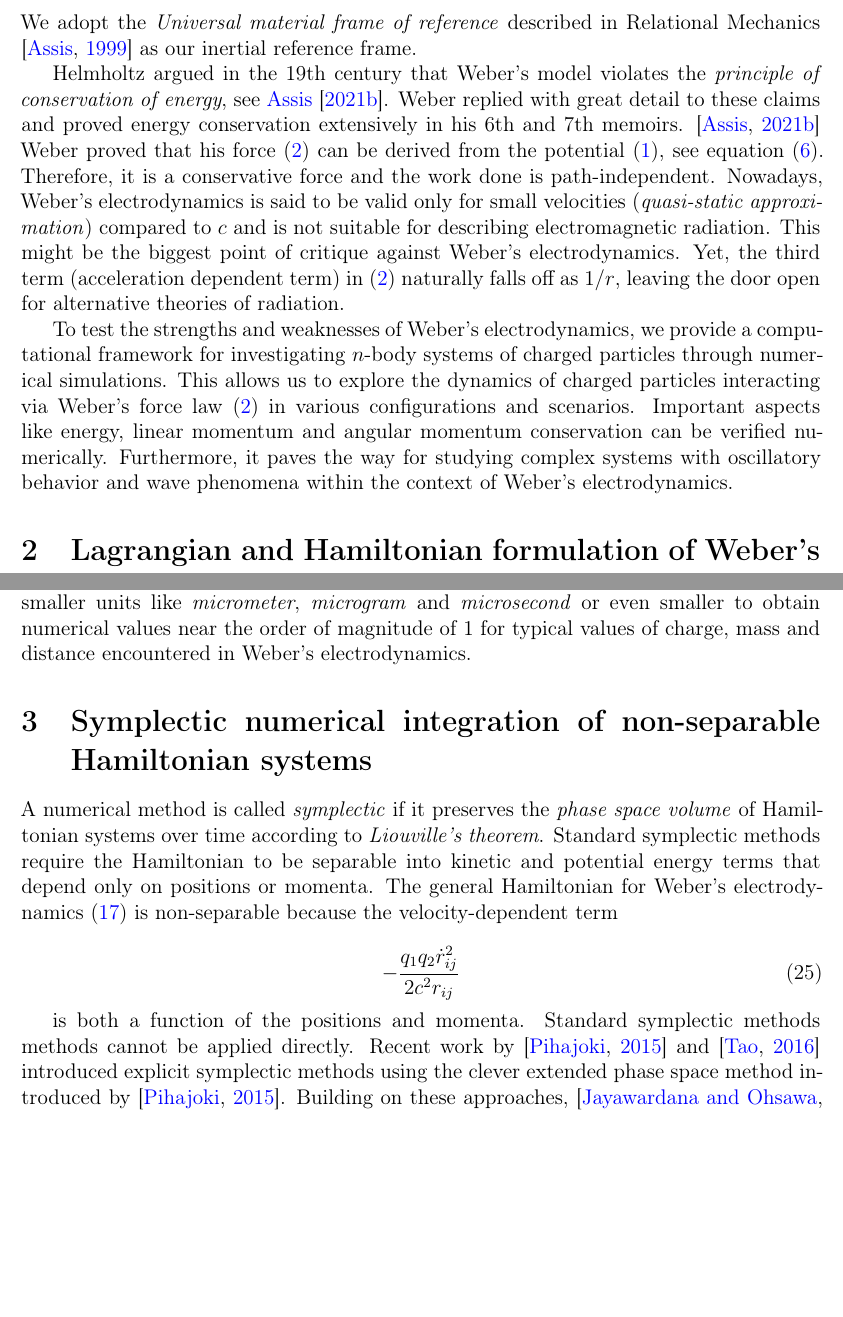
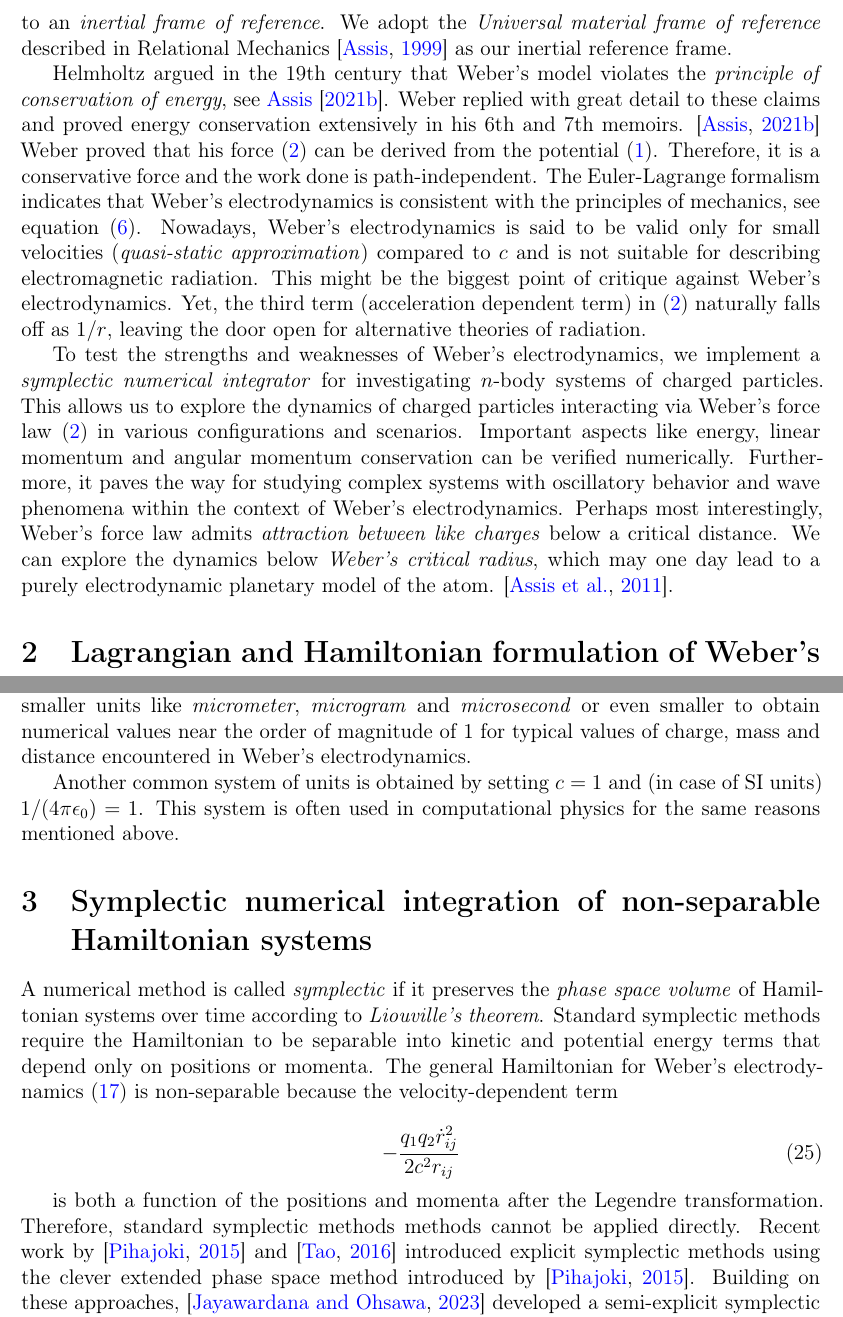
Before and after one commit to WeberElectrodynamics/WeberElectrodynamics.jl, a LaTeX paper (papers/Computational-Weber-Electrodynamics/Computational-Weber-Electrodynamics.tex): two parts of pages 2 and 6 of 10, joined at a grey line, cut so that both start at the same text, the shorter picture padded with empty space. Compiled offline with pdfLaTeX.

Commit message:
fix: small edits to the paper

```diff
--- a/papers/Computational-Weber-Electrodynamics/Computational-Weber-Electrodynamics.tex
+++ b/papers/Computational-Weber-Electrodynamics/Computational-Weber-Electrodynamics.tex
@@ -82,11 +82,11 @@ where $r^2 = (x_1 - x_2)^2 + (y_1 - y_2)^2 + (z_1 - z_2)^2$ is the squared dista
 
 In SI units,~\eqref{potential} and~\eqref{force} would have a factor of $1/(4\pi \epsilon_0)$ multiplying the right-hand side, where $\epsilon_0$ is the permittivity of free space. We choose to omit this factor by using an alternative system of units that better suits our computational purposes, see Section~\ref{units}.
 
-Weber's electrodynamics is an \textit{action at a distance} theory. It satisfies Newton's third law of motion in the \textit{strong form} and thus $\vec{F}_{21} = -\vec{F}_{12}$ is true in general. Therefore, energy, linear momentum and angular momentum are always conserved. Weber's force law~\eqref{force} generalizes Coulomb's law for electrostatics to include \textit{velocity dependent} (magnetic) and \textit{acceleration dependent} (induction) forces. This general setup has a significant \textit{computational advantage} compared to Maxwell-Heaviside's field formalism together with the Lorentz force law. We discuss this advantage in more detail in Section~\ref{complexity}. We also have $\vec{F}_{12} = m_1\vec{a}_1$ and $\vec{F}_{21} = m_2\vec{a}_2$, where $m_1$ and $m_2$ are the \textit{inertial masses} of the particles and $\vec{a}_1$ and $\vec{a}_2$ are their accelerations with respect to an \textit{inertial frame of reference}. We adopt the \textit{Universal material frame of reference} described in Relational Mechanics \citep{assis-relational-mechanics} as our inertial reference frame.
+Weber's electrodynamics is an \textit{action at a distance} theory. It satisfies Newton's third law of motion in the \textit{strong form} and thus $\vec{F}_{21} = -\vec{F}_{12}$ is true in general. Therefore, energy, linear momentum and angular momentum are always conserved. Weber's force law~\eqref{force} generalizes Coulomb's law for electrostatics to include \textit{velocity dependent} (magnetic) and \textit{acceleration dependent} (induction) forces. This general setup has a significant \textit{computational advantage} compared to Maxwell-Heaviside's field formalism together with the Lorentz force law. We also have $\vec{F}_{12} = m_1\vec{a}_1$ and $\vec{F}_{21} = m_2\vec{a}_2$, where $m_1$ and $m_2$ are the \textit{inertial masses} of the particles and $\vec{a}_1$ and $\vec{a}_2$ are their accelerations with respect to an \textit{inertial frame of reference}. We adopt the \textit{Universal material frame of reference} described in Relational Mechanics \citep{assis-relational-mechanics} as our inertial reference frame.
 
-Helmholtz argued in the 19th century that Weber's model violates the \textit{principle of conservation of energy}, see \citet{assis-weber-vol4}. Weber replied with great detail to these claims and proved energy conservation extensively in his 6th and 7th memoirs. \citep{assis-weber-vol4} Weber proved that his force~\eqref{force} can be derived from the potential~\eqref{potential}, see equation~\eqref{euler_lagrange}. Therefore, it is a conservative force and the work done is path-independent. Nowadays, Weber's electrodynamics is said to be valid only for small velocities (\textit{quasi-static approximation}) compared to $c$ and is not suitable for describing electromagnetic radiation. This might be the biggest point of critique against Weber's electrodynamics. Yet, the third term (acceleration dependent term) in~\eqref{force} naturally falls off as $1/r$, leaving the door open for alternative theories of radiation.
+Helmholtz argued in the 19th century that Weber's model violates the \textit{principle of conservation of energy}, see \citet{assis-weber-vol4}. Weber replied with great detail to these claims and proved energy conservation extensively in his 6th and 7th memoirs. \citep{assis-weber-vol4} Weber proved that his force~\eqref{force} can be derived from the potential~\eqref{potential}. Therefore, it is a conservative force and the work done is path-independent. The Euler-Lagrange formalism indicates that Weber's electrodynamics is consistent with the principles of mechanics, see equation~\eqref{euler_lagrange}. Nowadays, Weber's electrodynamics is said to be valid only for small velocities (\textit{quasi-static approximation}) compared to $c$ and is not suitable for describing electromagnetic radiation. This might be the biggest point of critique against Weber's electrodynamics. Yet, the third term (acceleration dependent term) in~\eqref{force} naturally falls off as $1/r$, leaving the door open for alternative theories of radiation.
 
-To test the strengths and weaknesses of Weber's electrodynamics, we provide a computational framework for investigating $n$-body systems of charged particles through numerical simulations. This allows us to explore the dynamics of charged particles interacting via Weber's force law~\eqref{force} in various configurations and scenarios. Important aspects like energy, linear momentum and angular momentum conservation can be verified numerically. Furthermore, it paves the way for studying complex systems with oscillatory behavior and wave phenomena within the context of Weber's electrodynamics.
+To test the strengths and weaknesses of Weber's electrodynamics, we implement a \textit{symplectic numerical integrator} for investigating $n$-body systems of charged particles. This allows us to explore the dynamics of charged particles interacting via Weber's force law~\eqref{force} in various configurations and scenarios. Important aspects like energy, linear momentum and angular momentum conservation can be verified numerically. Furthermore, it paves the way for studying complex systems with oscillatory behavior and wave phenomena within the context of Weber's electrodynamics. Perhaps most interestingly, Weber's force law admits \textit{attraction between like charges} below a critical distance. We can explore the dynamics below \textit{Weber's critical radius}, which may one day lead to a purely electrodynamic planetary model of the atom. \citep{assis-planetary-model}.
 
 \section{Lagrangian and Hamiltonian formulation of Weber's electrodynamics}\label{LH}
 The Lagrangian and Hamiltonian formulation of Weber's electrodynamics was introduced in 1868 by Carl Neumann, see English translation in \citep{assis-weber-vol4}. The standard formalism is described in modern notation in \citet{assis-weber}. We repeat some of the main equations and derive the general Hamiltonian and associated canonical equations for $n$ particles.
@@ -292,6 +292,8 @@ In the 19th century, Gauss and Weber used an absolute system of units based on t
 
 Thus, the original system of Gauss and Weber, compared to the SI system, is better suited for our computational purposes, though not sufficient. In practice, we need even smaller units like \textit{micrometer}, \textit{microgram} and \textit{microsecond} or even smaller to obtain numerical values near the order of magnitude of 1 for typical values of charge, mass and distance encountered in Weber's electrodynamics.
 
+Another common system of units is obtained by setting $c = 1$ and (in case of SI units) $1/(4\pi \epsilon_0) = 1$. This system is often used in computational physics for the same reasons mentioned above.
+
 \section{Symplectic numerical integration of non-separable Hamiltonian systems}\label{symplectic}
 A numerical method is called \textit{symplectic} if it preserves the \textit{phase space volume} of Hamiltonian systems over time according to \textit{Liouville's theorem}. Standard symplectic methods require the Hamiltonian to be separable into kinetic and potential energy terms that depend only on positions or momenta. The general Hamiltonian for Weber's electrodynamics~\eqref{hamiltonian} is non-separable because the velocity-dependent term
 
@@ -299,7 +301,7 @@ A numerical method is called \textit{symplectic} if it preserves the \textit{pha
     -\frac{\qq \dot{r}_{ij}^2}{2 c^2 r_{ij}}
 \end{equation}
 
-is both a function of the positions and momenta. Standard symplectic methods methods cannot be applied directly. Recent work by \citep{Pihajoki2015} and \citep{Tao2016} introduced explicit symplectic methods using the clever extended phase space method introduced by \citep{Pihajoki2015}. Building on these approaches, \citep{Jayawardana2023} developed a semi-explicit symplectic integrator for non-separable Hamiltonian systems that also preserves quadratic invariants, see \citep{Ohsawa2023}. As of today, this is one of the most suitable methods for our purposes. We describe it briefly here.
+is both a function of the positions and momenta after the Legendre transformation. Therefore, standard symplectic methods methods cannot be applied directly. Recent work by \citep{Pihajoki2015} and \citep{Tao2016} introduced explicit symplectic methods using the clever extended phase space method introduced by \citep{Pihajoki2015}. Building on these approaches, \citep{Jayawardana2023} developed a semi-explicit symplectic integrator for non-separable Hamiltonian systems that also preserves quadratic invariants, see \citep{Ohsawa2023}. As of today, this is one of the most suitable methods for our purposes. We describe it briefly here.
 
 We introduce compact vector notation $\mathbf{q} = (x_1, y_1, z_1, \ldots, x_n, y_n, z_n) \in \mathbb{R}^{3n}$ for positions and $\mathbf{p} = (p_{x_1}, p_{y_1}, p_{z_1}, \ldots, p_{x_n}, p_{y_n}, p_{z_n}) \in \mathbb{R}^{3n}$ for momenta, so that $\mathbf{z} = (\mathbf{q}, \mathbf{p}) \in \mathbb{R}^{6n}$ as in~\eqref{z}. The extended phase space doubles the phase space by introducing another pair of positions and momenta $\mathbf{x} \in \mathbb{R}^{3n}$ and $\mathbf{y} \in \mathbb{R}^{3n}$, giving the state vector in extended phase space
 
```
Also changed, not shown: papers/Computational-Weber-Electrodynamics/Computational-Weber-Electrodynamics.tex (2 more changed lines).
